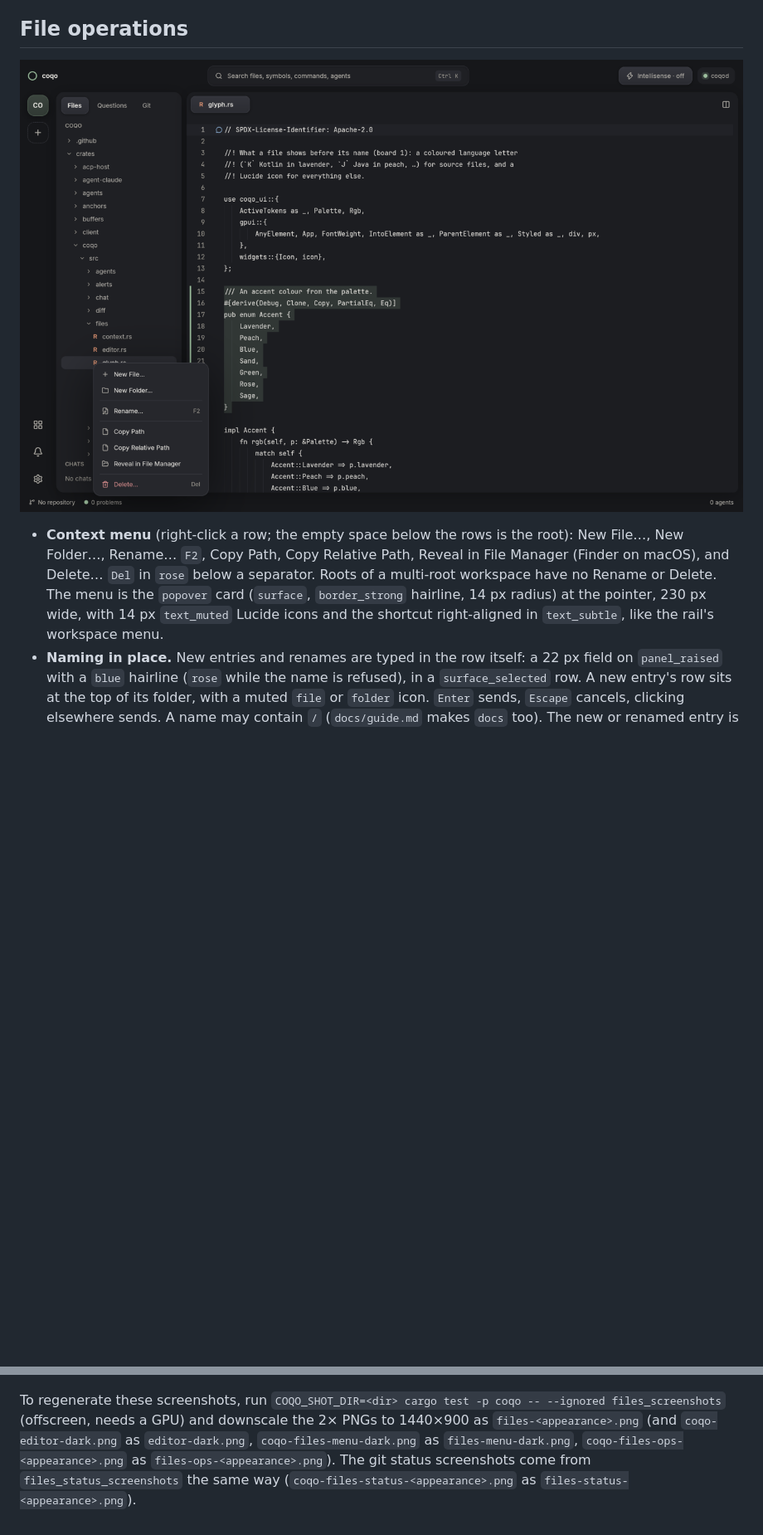
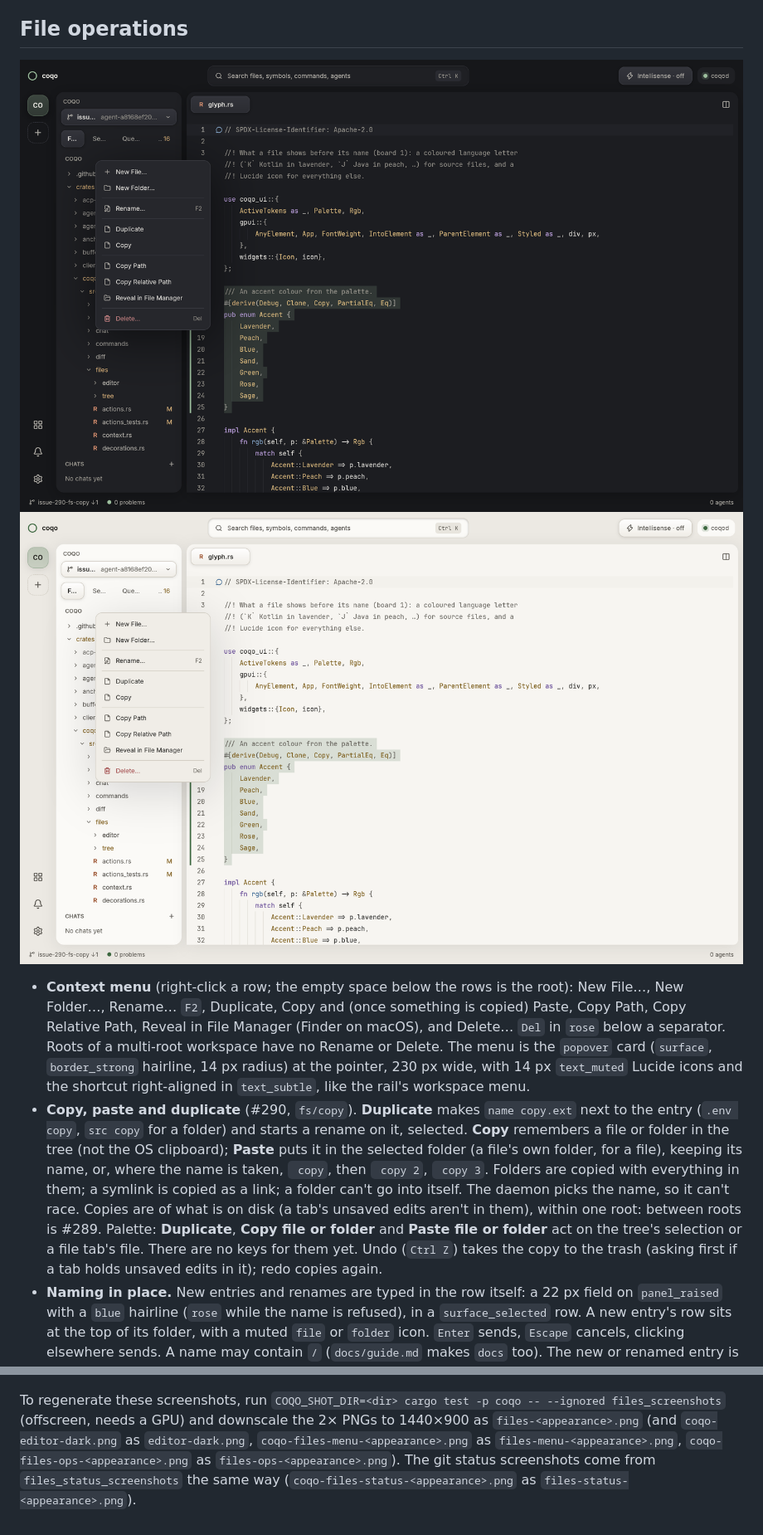
Before and after one commit to happsie/coqo, a Markdown page: docs/design/files.md, 2 parts joined by grey strips. Shown at 83% size. GitHub-like rendering; pictures changed too: docs/design/screenshots/files-menu-dark.png, docs/design/screenshots/files-menu-light.png (added); blank space fills up the shorter version.

```diff
--- a/docs/design/files.md
+++ b/docs/design/files.md
@@ -42,8 +42,10 @@ With the tree focused (click a folder, or move with the arrows; opening a file p
 ## File operations
 
 ![The context menu on a file](screenshots/files-menu-dark.png)
+![The context menu, light](screenshots/files-menu-light.png)
 
-- **Context menu** (right-click a row; the empty space below the rows is the root): New File…, New Folder…, Rename… `F2`, Copy Path, Copy Relative Path, Reveal in File Manager (Finder on macOS), and Delete… `Del` in `rose` below a separator. Roots of a multi-root workspace have no Rename or Delete. The menu is the `popover` card (`surface`, `border_strong` hairline, 14 px radius) at the pointer, 230 px wide, with 14 px `text_muted` Lucide icons and the shortcut right-aligned in `text_subtle`, like the rail's workspace menu.
+- **Context menu** (right-click a row; the empty space below the rows is the root): New File…, New Folder…, Rename… `F2`, Duplicate, Copy and (once something is copied) Paste, Copy Path, Copy Relative Path, Reveal in File Manager (Finder on macOS), and Delete… `Del` in `rose` below a separator. Roots of a multi-root workspace have no Rename or Delete. The menu is the `popover` card (`surface`, `border_strong` hairline, 14 px radius) at the pointer, 230 px wide, with 14 px `text_muted` Lucide icons and the shortcut right-aligned in `text_subtle`, like the rail's workspace menu.
+- **Copy, paste and duplicate** (#290, `fs/copy`). **Duplicate** makes `name copy.ext` next to the entry (`.env copy`, `src copy` for a folder) and starts a rename on it, selected. **Copy** remembers a file or folder in the tree (not the OS clipboard); **Paste** puts it in the selected folder (a file's own folder, for a file), keeping its name, or, where the name is taken, ` copy`, then ` copy 2`, ` copy 3`. Folders are copied with everything in them; a symlink is copied as a link; a folder can't go into itself. The daemon picks the name, so it can't race. Copies are of what is on disk (a tab's unsaved edits aren't in them), within one root: between roots is #289. Palette: **Duplicate**, **Copy file or folder** and **Paste file or folder** act on the tree's selection or a file tab's file. There are no keys for them yet. Undo (`Ctrl Z`) takes the copy to the trash (asking first if a tab holds unsaved edits in it); redo copies again.
 - **Naming in place.** New entries and renames are typed in the row itself: a 22 px field on `panel_raised` with a `blue` hairline (`rose` while the name is refused), in a `surface_selected` row. A new entry's row sits at the top of its folder, with a muted `file` or `folder` icon. `Enter` sends, `Escape` cancels, clicking elsewhere sends. A name may contain `/` (`docs/guide.md` makes `docs` too). The new or renamed entry is selected; a new file opens in a tab.
 - **Delete** asks first, in a card above the rows that names the entry ("Delete “tests.rs”?", "Delete the folder “src”?") and says where it goes: the OS trash. **Move to Trash** is `rose` (18% fill, 45% hairline), **Cancel** is raised; `Enter` confirms, `Escape` cancels. If an open tab has unsaved edits in what would be deleted, a `sand` line says they stay in the tab. If the trash refuses (no trash on that file system), the card offers **Delete Permanently** instead.
 - **Drag a row onto a folder** (or a file in it, or the empty space for the root) to move it; the target row is tinted `blue` at 16% while hovered.
@@ -82,4 +84,4 @@ Remote changes wait while an IME composition is in progress and apply when it en
 
 ![Git status letters in the light appearance](screenshots/files-status-light.png)
 
-To regenerate these screenshots, run `COQO_SHOT_DIR=<dir> cargo test -p coqo -- --ignored files_screenshots` (offscreen, needs a GPU) and downscale the 2× PNGs to 1440×900 as `files-<appearance>.png` (and `coqo-editor-dark.png` as `editor-dark.png`, `coqo-files-menu-dark.png` as `files-menu-dark.png`, `coqo-files-ops-<appearance>.png` as `files-ops-<appearance>.png`). The git status screenshots come from `files_status_screenshots` the same way (`coqo-files-status-<appearance>.png` as `files-status-<appearance>.png`).
+To regenerate these screenshots, run `COQO_SHOT_DIR=<dir> cargo test -p coqo -- --ignored files_screenshots` (offscreen, needs a GPU) and downscale the 2× PNGs to 1440×900 as `files-<appearance>.png` (and `coqo-editor-dark.png` as `editor-dark.png`, `coqo-files-menu-<appearance>.png` as `files-menu-<appearance>.png`, `coqo-files-ops-<appearance>.png` as `files-ops-<appearance>.png`). The git status screenshots come from `files_status_screenshots` the same way (`coqo-files-status-<appearance>.png` as `files-status-<appearance>.png`).
```
Also changed, not shown: 16 other files.
